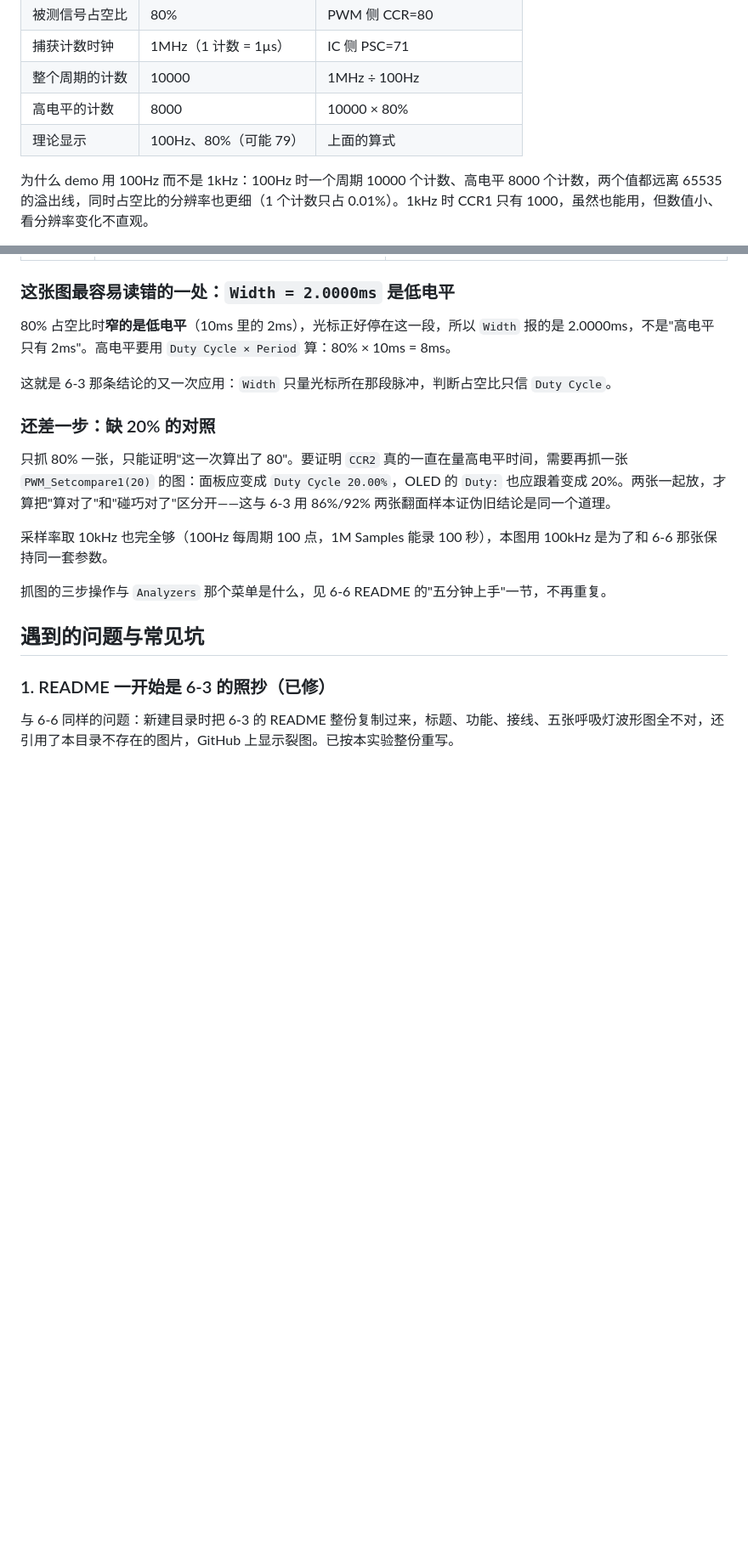
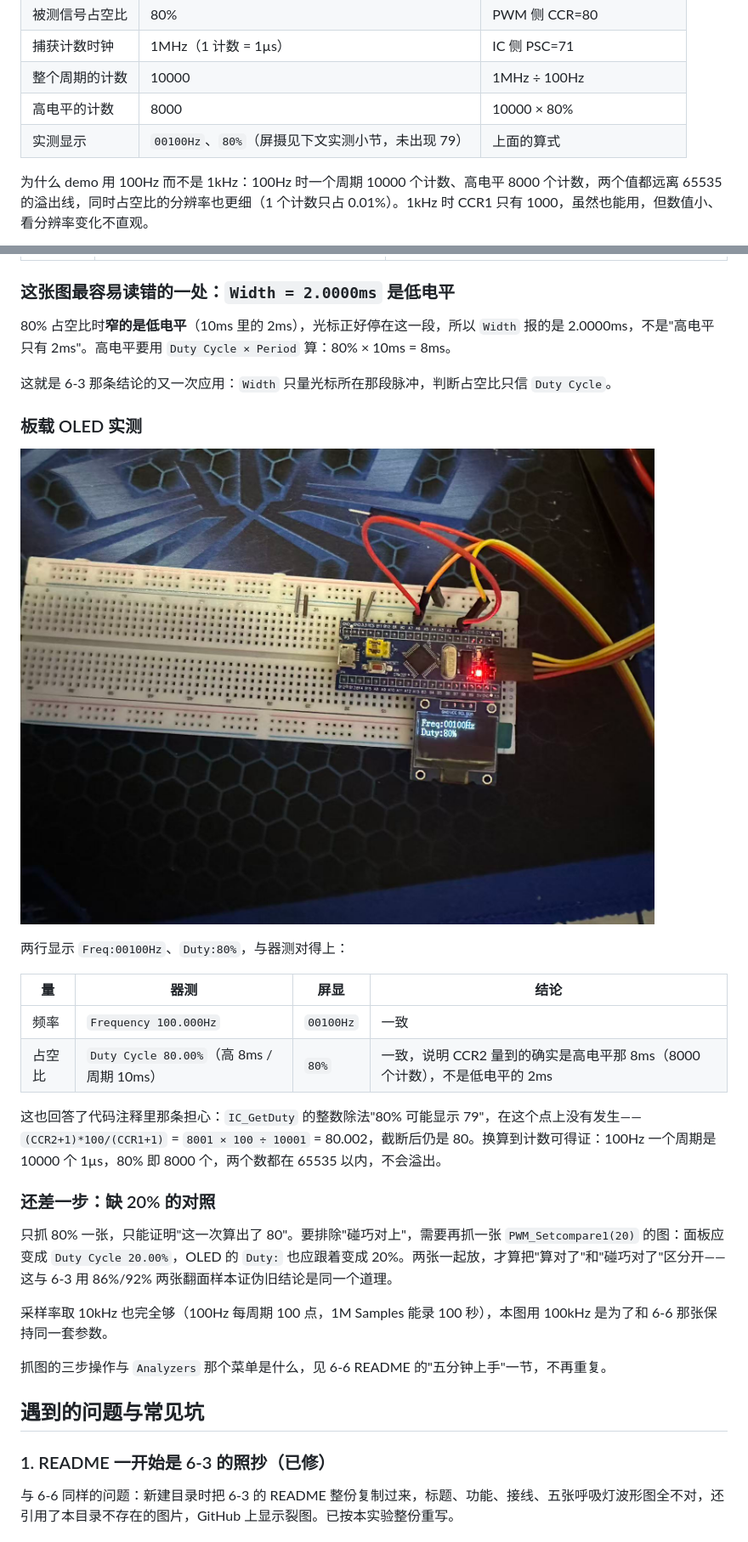
Before and after one commit to Miracle-2735/STM32_Study, a Markdown page: 6-7 PWMI模式测频率占空比/README.md, 2 parts joined by grey strips. Shown at 85% size. GitHub-like rendering; pictures changed too: 6-7 PWMI模式测频率占空比/OLED读数-00100Hz-占空比80.jpg (added); blank space fills up the shorter version.

Commit message:
6-6、6-7 补板载 OLED 屏摄：实测读数与器测一致，参数对照表改为实测显示

```diff
--- a/6-7 PWMI模式测频率占空比/README.md
+++ b/6-7 PWMI模式测频率占空比/README.md
@@ -70,7 +70,7 @@ CH2 用 `TIM_ICSelection_IndirectTI`，意思是"CH2 的输入不接 TI2，而
 | 捕获计数时钟 | 1MHz（1 计数 = 1µs） | IC 侧 PSC=71 |
 | 整个周期的计数 | 10000 | 1MHz ÷ 100Hz |
 | 高电平的计数 | 8000 | 10000 × 80% |
-| 理论显示 | 100Hz、80%（可能 79） | 上面的算式 |
+| 实测显示 | `00100Hz`、`80%`（屏摄见下文实测小节，未出现 79） | 上面的算式 |
 
 为什么 demo 用 100Hz 而不是 1kHz：100Hz 时一个周期 10000 个计数、高电平 8000 个计数，两个值都远离 65535 的溢出线，同时占空比的分辨率也更细（1 个计数只占 0.01%）。1kHz 时 CCR1 只有 1000，虽然也能用，但数值小、看分辨率变化不直观。
 
@@ -105,9 +105,22 @@ CH2 用 `TIM_ICSelection_IndirectTI`，意思是"CH2 的输入不接 TI2，而
 
 这就是 6-3 那条结论的又一次应用：`Width` 只量光标所在那段脉冲，判断占空比只信 `Duty Cycle`。
 
+### 板载 OLED 实测
+
+![板载 OLED 实测读数：Freq:00100Hz、Duty:80%](OLED读数-00100Hz-占空比80.jpg)
+
+两行显示 `Freq:00100Hz`、`Duty:80%`，与器测对得上：
+
+| 量 | 器测 | 屏显 | 结论 |
+|---|---|---|---|
+| 频率 | `Frequency 100.000Hz` | `00100Hz` | 一致 |
+| 占空比 | `Duty Cycle 80.00%`（高 8ms / 周期 10ms） | `80%` | 一致，说明 CCR2 量到的确实是高电平那 8ms（8000 个计数），不是低电平的 2ms |
+
+这也回答了代码注释里那条担心：`IC_GetDuty` 的整数除法"80% 可能显示 79"，在这个点上没有发生——`(CCR2+1)*100/(CCR1+1)` = `8001 × 100 ÷ 10001` = 80.002，截断后仍是 80。换算到计数可得证：100Hz 一个周期是 10000 个 1µs，80% 即 8000 个，两个数都在 65535 以内，不会溢出。
+
 ### 还差一步：缺 20% 的对照
 
-只抓 80% 一张，只能证明"这一次算出了 80"。要证明 `CCR2` 真的一直在量高电平时间，需要再抓一张 `PWM_Setcompare1(20)` 的图：面板应变成 `Duty Cycle 20.00%`，OLED 的 `Duty:` 也应跟着变成 20%。两张一起放，才算把"算对了"和"碰巧对了"区分开——这与 6-3 用 86%/92% 两张翻面样本证伪旧结论是同一个道理。
+只抓 80% 一张，只能证明"这一次算出了 80"。要排除"碰巧对上"，需要再抓一张 `PWM_Setcompare1(20)` 的图：面板应变成 `Duty Cycle 20.00%`，OLED 的 `Duty:` 也应跟着变成 20%。两张一起放，才算把"算对了"和"碰巧对了"区分开——这与 6-3 用 86%/92% 两张翻面样本证伪旧结论是同一个道理。
 
 采样率取 10kHz 也完全够（100Hz 每周期 100 点，1M Samples 能录 100 秒），本图用 100kHz 是为了和 6-6 那张保持同一套参数。
 
```
Also changed, not shown: 6-6 输入捕获模式测频率/README.md (+14 -2 lines), README.md (+1 -0 lines), 6-6 输入捕获模式测频率/OLED读数-01000Hz.jpg (added).
